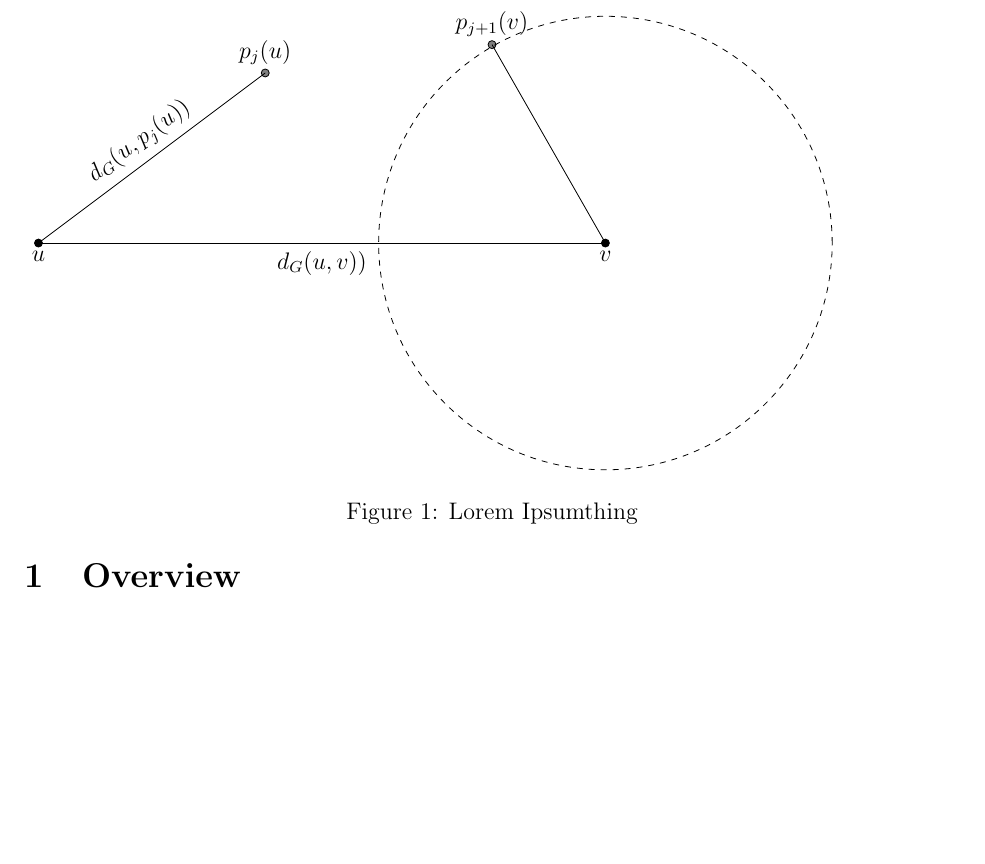
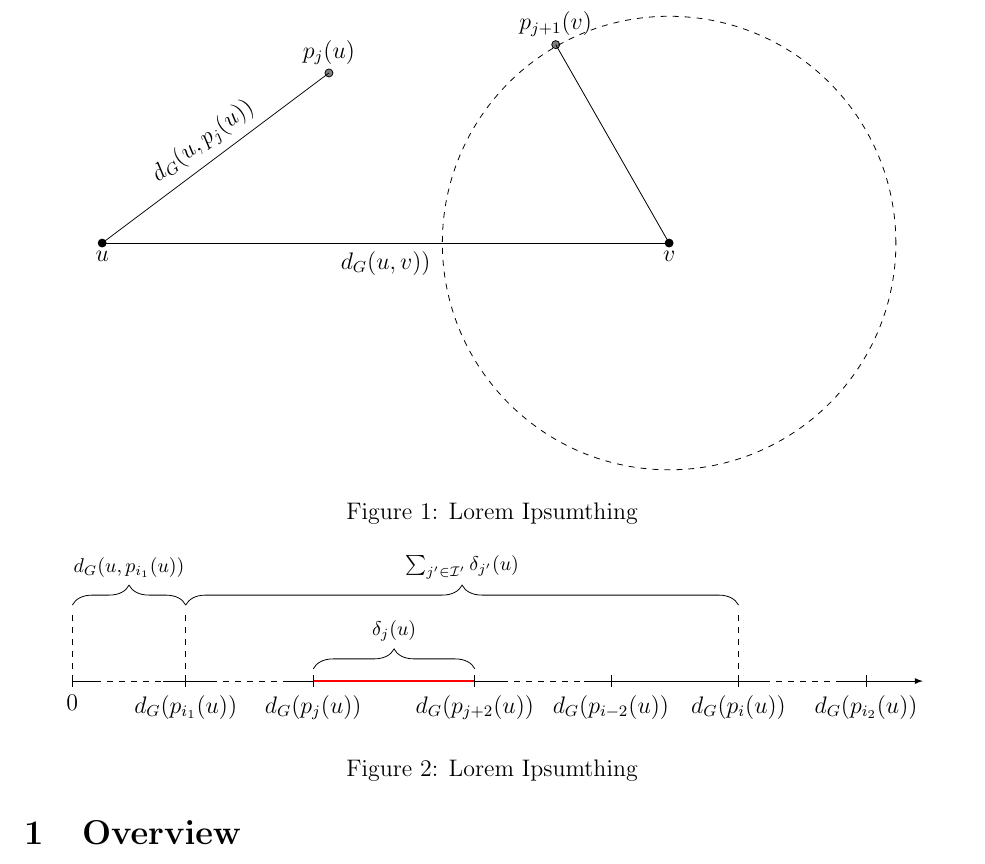
Before and after one commit to vikt0r0/tia-2017, a LaTeX paper (project/paper.tex): part of page 2 of 4, cut so that both start at the same text, the shorter picture padded with empty space. Compiled offline with pdfLaTeX.

Commit message:
Added distances on number line figure.

```diff
--- a/project/paper.tex
+++ b/project/paper.tex
@@ -15,10 +15,18 @@
 \usepackage[linesnumbered,ruled,vlined,algosection]{algorithm2e}
 \usepackage{parskip} 			   % no paragraph indentation
 
-\usetikzlibrary{arrows,automata}
+\usetikzlibrary{arrows,automata,decorations.pathreplacing,math}
 
 \input{include/Walgo.tex}
 
+% various tikz defs
+\makeatletter
+\newcommand{\gettikzxy}[3]{%
+  \tikz@scan@one@point\pgfutil@firstofone#1\relax
+  \edef#2{\the\pgf@x}%
+  \edef#3{\the\pgf@y}%
+}
+\makeatother
 
 % various theorems, numbered by section
 
@@ -70,6 +78,7 @@
 % Assumptions about the reader
 
 \begin{figure}
+\centering
 \begin{tikzpicture}
 \filldraw (0,0) circle (2pt) node[align=left,   below] {$u$};
 \filldraw (10,0) circle (2pt) node[align=right,  below] {$v$};
@@ -83,6 +92,110 @@
 \draw (u) -- (pu) node[pos=0.5, above, sloped] {$d_G(u,p_j(u))$};
 \draw (u) -- (v) node[pos=0.5, below, sloped] {$d_G(u,v))$};
 \draw (v) -- (pv);
+\end{tikzpicture}
+\caption{Lorem Ipsumthing}
+\end{figure}
+
+\begin{figure}
+\centering
+\begin{tikzpicture}
+\tikzmath{
+  \a = 3;
+  \b = 2;
+  \i0 = 0;
+  \i1 = 0*\a+\b;
+  \i2 = 0.75*\a+\b;
+  \i3 = 1.7*\a+\b;
+  \i4 = 2.5*\a+\b;
+  \i5 = 3.25*\a+\b;
+  \i6 = 4*\a+\b;
+  \s0 = 0;
+  \s1 = \s0 + \i1;
+  \s2 = \s1 + \i2;
+  \s3 = \s2 + \i3;
+  \s4 = \s3 + \i4;
+  \s5 = \s4 + \i5;
+  \s6 = \s5 + \i6;
+}
+
+%\draw[-latex] (0,0) -- (4.5*\a+\b,0);
+\draw[-] (0,0) -- (\i1*0.2,0);
+\draw[dashed] (\i1*0.2,0) -- (\i1-\i1*0.2,0);
+\draw[-] (\i1-\i1*0.2,0) -- (\i1,0);
+
+\draw[-] (\i1,0) -- (\i1+\i2*0.2-\i1*0.2,0);
+\draw[dashed] (\i1+\i2*0.2-\i1*0.2,0) -- (\i2-\i2*0.2+\i1*0.2,0);
+\draw[-] (\i2-\i2*0.2+\i1*0.2,0) -- (\i2,0);
+
+\draw[-,thick,red] (\i2,0) -- (\i3,0);
+
+\draw[-] (\i3,0) -- (\i3+\i4*0.2-\i3*0.2,0);
+\draw[dashed] (\i3+\i4*0.2-\i3*0.2,0) -- (\i4-\i4*0.2+\i3*0.2,0);
+\draw[-] (\i4-\i4*0.2+\i3*0.2,0) -- (\i4,0);
+
+\draw[-] (\i4,0) -- (\i5,0);
+
+\draw[-] (\i5,0) -- (\i5+\i6*0.2-\i5*0.2,0);
+\draw[dashed] (\i5+\i6*0.2-\i5*0.2,0) -- (\i6-\i6*0.2+\i5*0.2,0);
+\draw[-] (\i6-\i6*0.2+\i5*0.2,0) -- (\i6,0);
+
+\draw[-latex] (\i6,0) -- (\i6+1,0);
+
+% 0
+\draw[shift={(0,0)},color=black] (0pt,3pt) -- (0pt,-3pt);
+\draw[shift={(0,0)},color=black] (0pt,0pt) -- (0pt,-3pt) node[below]
+{$0$};
+
+
+% p_i_1
+\draw[shift={(\i1,0)},color=black] (0pt,3pt) -- (0pt,-3pt);
+\draw[shift={(\i1,0)},color=black] (0pt,0pt) -- (0pt,-3pt) node[below]
+{$d_G(p_{i_1}(u))$};
+
+% p_j
+\draw[shift={(\i2,0)},color=black] (0pt,3pt) -- (0pt,-3pt);
+\draw[shift={(\i2,0)},color=black] (0pt,0pt) -- (0pt,-3pt) node[below]
+{$d_G(p_j(u))$};
+
+% p_j_p2
+\draw[shift={(\i3,0)},color=black] (0pt,3pt) -- (0pt,-3pt);
+\draw[shift={(\i3,0)},color=black] (0pt,0pt) -- (0pt,-3pt) node[below]
+{$d_G(p_{j+2}(u))$};
+
+% p_i
+\draw[shift={(\i4,0)},color=black] (0pt,3pt) -- (0pt,-3pt);
+\draw[shift={(\i4,0)},color=black] (0pt,0pt) -- (0pt,-3pt) node[below]
+{$d_G(p_{i-2}(u))$};
+
+% p_i_p2
+\draw[shift={(\i5,0)},color=black] (0pt,3pt) -- (0pt,-3pt);
+\draw[shift={(\i5,0)},color=black] (0pt,0pt) -- (0pt,-3pt) node[below]
+{$d_G(p_{i}(u))$};
+
+% p_i_2
+\draw[shift={(\i6,0)},color=black] (0pt,3pt) -- (0pt,-3pt);
+\draw[shift={(\i6,0)},color=black] (0pt,0pt) -- (0pt,-3pt) node[below]
+{$d_G(p_{i_2}(u))$};
+
+% d_G(u,p_{1_i}(u))
+\draw[decorate,decoration={brace,amplitude=10pt,raise=4pt},yshift=0pt]
+(0,1.2) -- (\i1,1.2) node [black,midway,xshift=0cm,yshift=23pt] {\footnotesize
+$d_G(u,p_{i_1}(u))$};
+
+% \delta_j(u)
+\draw[decorate,decoration={brace,amplitude=10pt,mirror,raise=4pt},yshift=0pt]
+(\i3,0.075) -- (\i2,0.075) node [black,midway,xshift=0cm,yshift=23pt] {\footnotesize
+$\delta_j(u)$};
+
+% \sum
+\draw[decorate,decoration={brace,amplitude=10pt,mirror,raise=4pt},yshift=0pt]
+(\i5,1.2) -- (\i1,1.2) node [black,midway,xshift=0cm,yshift=23pt] {\footnotesize
+$\sum_{j' \in \mathcal{I}'}\delta_{j'}(u)$};
+
+\draw[dashed] (0,0) -- (0,1.2);
+\draw[dashed] (\i1,0) -- (\i1,1.2);
+\draw[dashed] (\i5,0) -- (\i5,1.2);
+
 \end{tikzpicture}
 \caption{Lorem Ipsumthing}
 \end{figure}
```
